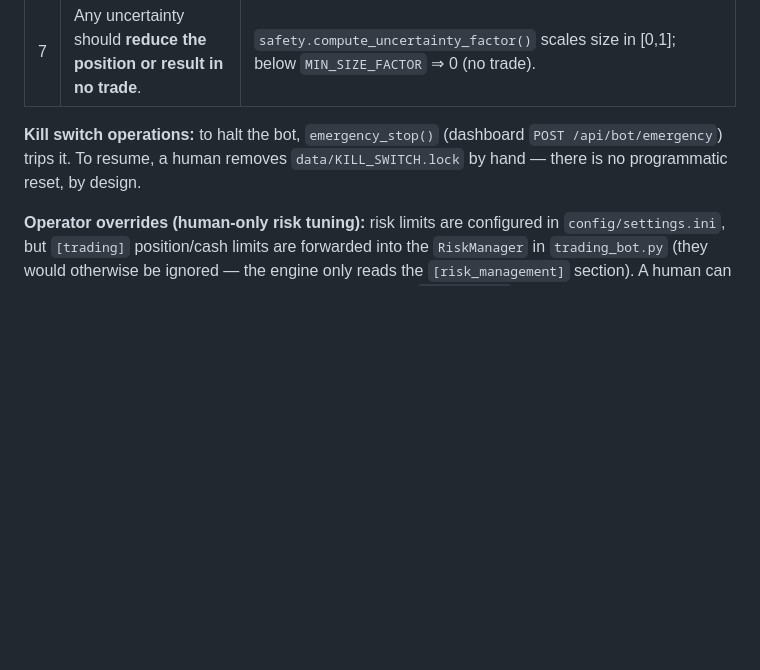
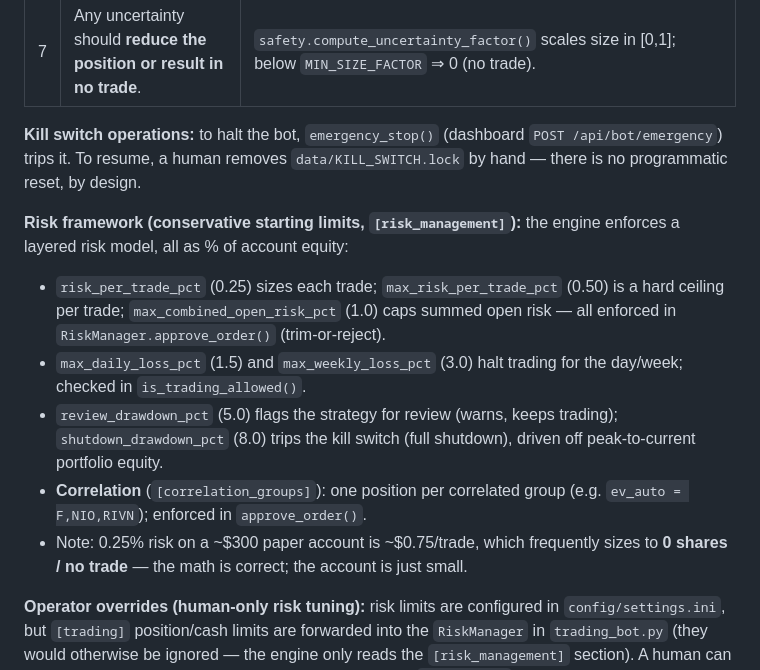
Before and after one commit to martybee/StockWarren, a Markdown page: CLAUDE.md, the part around the change. Drawn GitHub-style; blank space fills up the shorter version.

Commit message:
docs: record the safety constitution and operational safeguards
Co-Authored-By: Claude Opus 5 (1M context) <noreply@anthropic.com>

```diff
--- a/CLAUDE.md
+++ b/CLAUDE.md
@@ -106,6 +106,21 @@ user approval.
 trips it. To resume, a human removes `data/KILL_SWITCH.lock` by hand — there is no
 programmatic reset, by design.
 
+**Risk framework (conservative starting limits, `[risk_management]`):** the engine
+enforces a layered risk model, all as % of account equity:
+- `risk_per_trade_pct` (0.25) sizes each trade; `max_risk_per_trade_pct` (0.50) is a
+  hard ceiling per trade; `max_combined_open_risk_pct` (1.0) caps summed open risk —
+  all enforced in `RiskManager.approve_order()` (trim-or-reject).
+- `max_daily_loss_pct` (1.5) and `max_weekly_loss_pct` (3.0) halt trading for the
+  day/week; checked in `is_trading_allowed()`.
+- `review_drawdown_pct` (5.0) flags the strategy for review (warns, keeps trading);
+  `shutdown_drawdown_pct` (8.0) trips the kill switch (full shutdown), driven off
+  peak-to-current portfolio equity.
+- **Correlation** (`[correlation_groups]`): one position per correlated group
+  (e.g. `ev_auto = F,NIO,RIVN`); enforced in `approve_order()`.
+- Note: 0.25% risk on a ~$300 paper account is ~$0.75/trade, which frequently sizes
+  to **0 shares / no trade** — the math is correct; the account is just small.
+
 **Operator overrides (human-only risk tuning):** risk limits are configured in
 `config/settings.ini`, but `[trading]` position/cash limits are forwarded into the
 `RiskManager` in `trading_bot.py` (they would otherwise be ignored — the engine only
```
